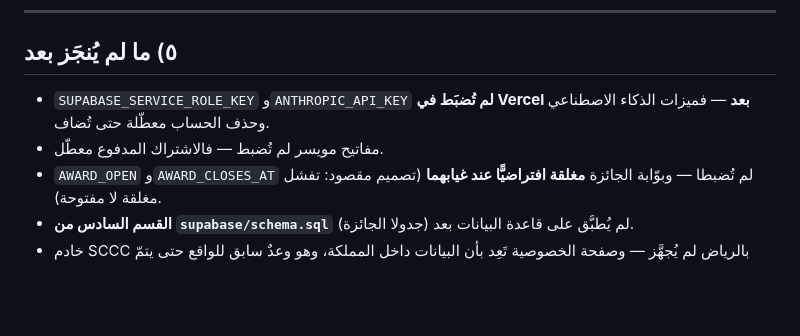
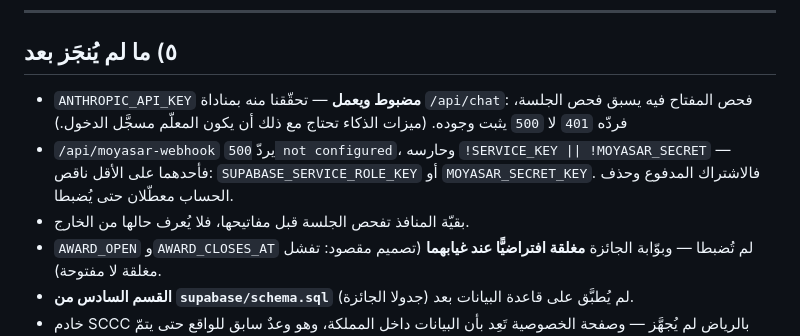
Before and after one commit to Suprqi/mlfe, a Markdown page: HANDOVER.md, the part around the change. Rendered like a GitHub page; blank space fills up the shorter version.

Commit message:
Correct the handover on which keys are actually set
The document said the AI key was missing. It is not: /api/chat checks its
key before it checks the session, so an unauthenticated 401 rather than a
500 proves the key is there. What is missing is on the payment side — the
webhook reports itself unconfigured, and its guard covers the service role
key and the Moyasar secret, so at least one of those two is absent.

Co-Authored-By: Claude Opus 5 <noreply@anthropic.com>

```diff
--- a/HANDOVER.md
+++ b/HANDOVER.md
@@ -109,9 +109,14 @@
 
 ## ٥) ما لم يُنجَز بعد
 
-- `SUPABASE_SERVICE_ROLE_KEY` و`ANTHROPIC_API_KEY` **لم تُضبَط في Vercel
-  بعد** — فميزات الذكاء الاصطناعي وحذف الحساب معطّلة حتى تُضاف.
-- مفاتيح مويسر لم تُضبط — فالاشتراك المدفوع معطّل.
+- `ANTHROPIC_API_KEY` **مضبوط ويعمل** — تحقّقنا منه بمناداة `/api/chat`:
+  فحص المفتاح فيه يسبق فحص الجلسة، فردّه `401` لا `500` يثبت وجوده.
+  (ميزات الذكاء تحتاج مع ذلك أن يكون المعلّم مسجَّل الدخول.)
+- `/api/moyasar-webhook` يردّ `500 not configured`، وحارسه
+  `!SERVICE_KEY || !MOYASAR_SECRET` — فأحدهما على الأقل ناقص:
+  `SUPABASE_SERVICE_ROLE_KEY` أو `MOYASAR_SECRET_KEY`. فالاشتراك المدفوع
+  وحذف الحساب معطّلان حتى يُضبطا.
+- بقيّة المنافذ تفحص الجلسة قبل مفاتيحها، فلا يُعرف حالها من الخارج.
 - `AWARD_OPEN` و`AWARD_CLOSES_AT` لم تُضبطا — وبوّابة الجائزة **مغلقة
   افتراضيًّا عند غيابهما** (تصميم مقصود: تفشل مغلقة لا مفتوحة).
 - **القسم السادس من `supabase/schema.sql`** (جدولا الجائزة) لم يُطبَّق
```
